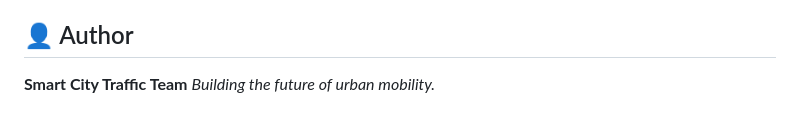
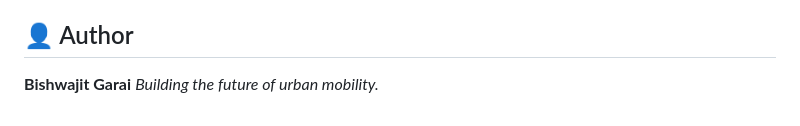
Before and after one commit to Bishwajitgarai/smart_city_traffic_management_system, a Markdown page: README.md, the part around the change. Rendered like a GitHub page.

Commit message:
docs: Update author name in README.

```diff
--- a/README.md
+++ b/README.md
@@ -117,5 +117,5 @@ docker-compose restart redis
 MIT License
 
 ## 👤 Author
-**Smart City Traffic Team**
+**Bishwajit Garai**
 *Building the future of urban mobility.*
```
